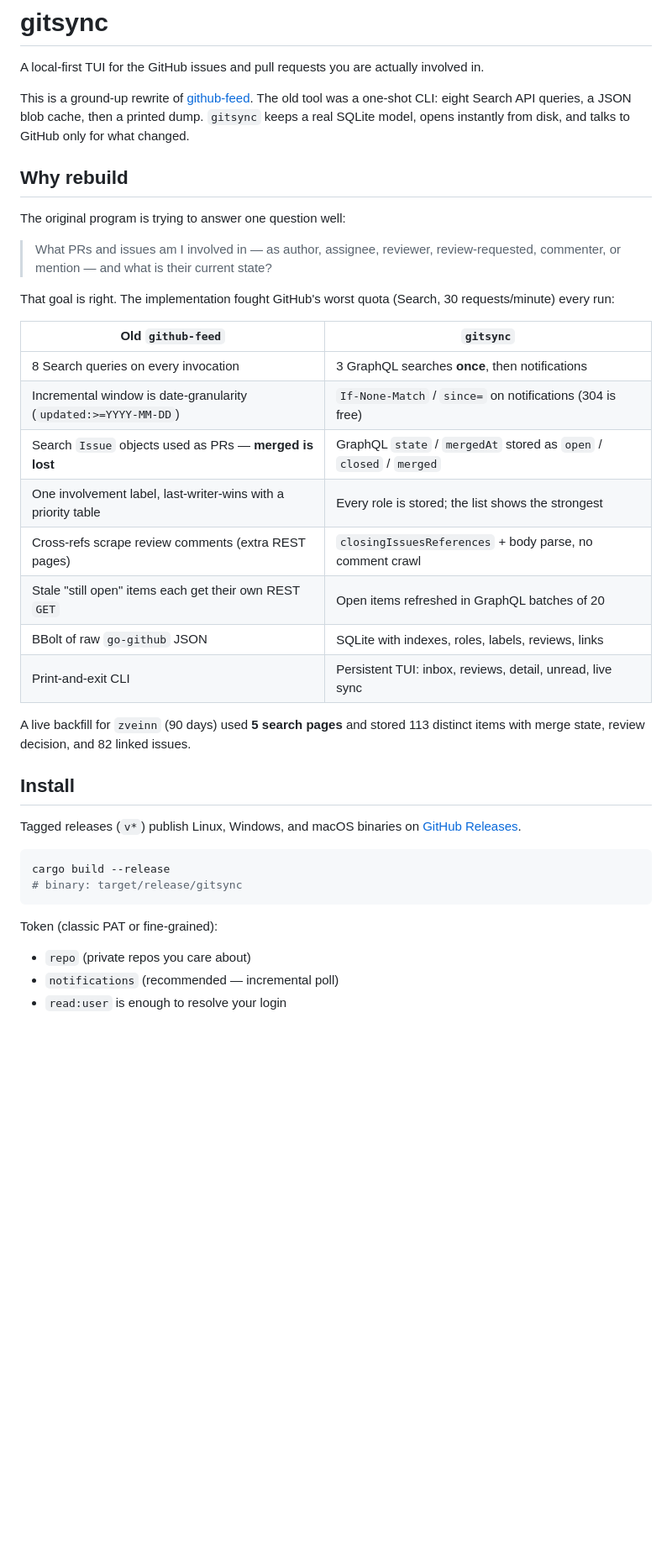
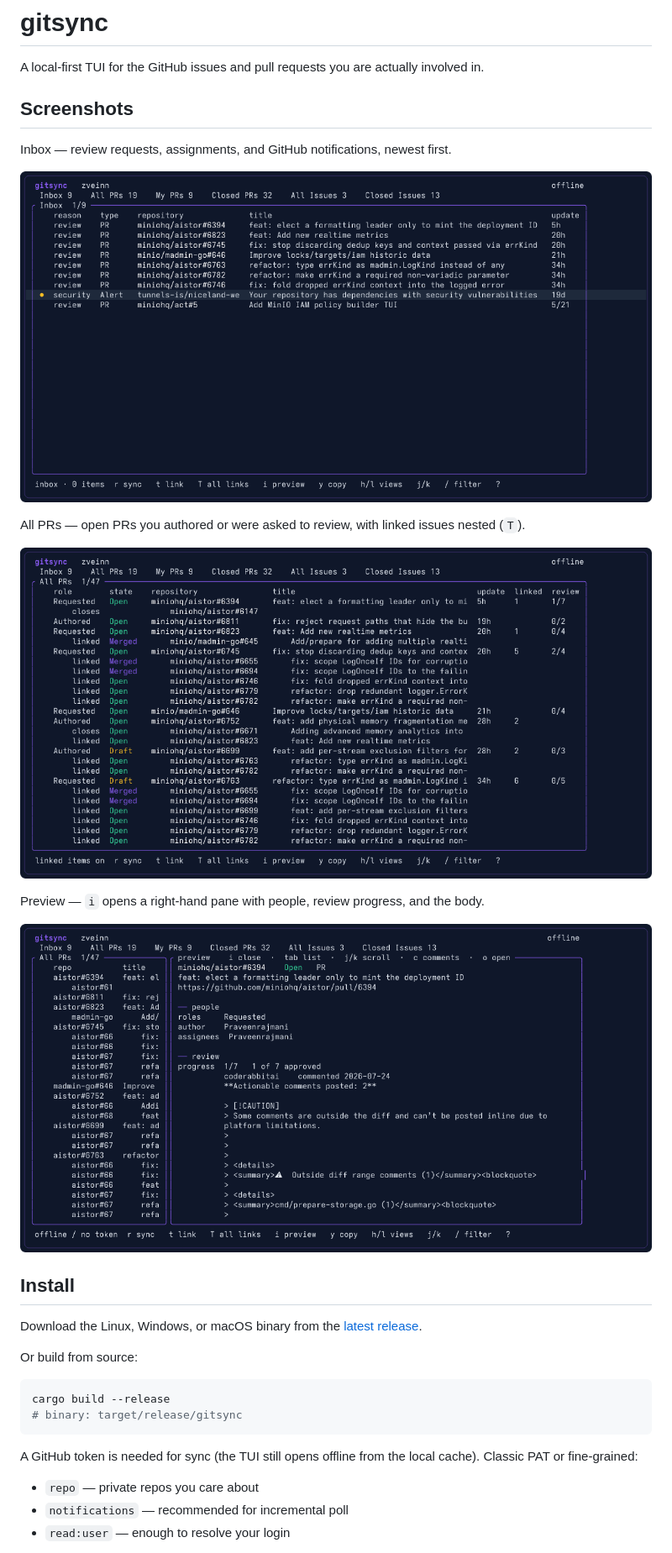
Before and after one commit to zveinn/gitsync, a Markdown page: README.md, the part around one of its changes. Shown at 84% size. GitHub-like rendering; pictures changed too: docs/screenshots/all-prs.png (added), docs/screenshots/inbox.png (added), docs/screenshots/preview.png (added); blank space fills up the shorter version.

Commit message:
Rewrite README with TUI screenshots, install, and menus
Captured Inbox, All PRs with links, and the preview pane from a
live offline session and linked the latest GitHub release.

````diff
--- a/README.md
+++ b/README.md
@@ -3,48 +3,36 @@
 A local-first TUI for the GitHub issues and pull requests you are actually
 involved in.
 
-This is a ground-up rewrite of [github-feed](https://github.com/zveinn/git-feed).
-The old tool was a one-shot CLI: eight Search API queries, a JSON blob cache,
-then a printed dump. `gitsync` keeps a real SQLite model, opens instantly from
-disk, and talks to GitHub only for what changed.
+## Screenshots
 
-## Why rebuild
+Inbox — review requests, assignments, and GitHub notifications, newest first.
 
-The original program is trying to answer one question well:
+![Inbox](docs/screenshots/inbox.png)
 
-> What PRs and issues am I involved in — as author, assignee, reviewer,
-> review-requested, commenter, or mention — and what is their current state?
+All PRs — open PRs you authored or were asked to review, with linked issues nested (`T`).
 
-That goal is right. The implementation fought GitHub's worst quota (Search, 30
-requests/minute) every run:
+![All PRs with linked issues](docs/screenshots/all-prs.png)
 
-| Old `github-feed` | `gitsync` |
-|---|---|
-| 8 Search queries on every invocation | 3 GraphQL searches **once**, then notifications |
-| Incremental window is date-granularity (`updated:>=YYYY-MM-DD`) | `If-None-Match` / `since=` on notifications (304 is free) |
-| Search `Issue` objects used as PRs — **merged is lost** | GraphQL `state` / `mergedAt` stored as `open` / `closed` / `merged` |
-| One involvement label, last-writer-wins with a priority table | Every role is stored; the list shows the strongest |
-| Cross-refs scrape review comments (extra REST pages) | `closingIssuesReferences` + body parse, no comment crawl |
-| Stale "still open" items each get their own REST `GET` | Open items refreshed in GraphQL batches of 20 |
-| BBolt of raw `go-github` JSON | SQLite with indexes, roles, labels, reviews, links |
-| Print-and-exit CLI | Persistent TUI: inbox, reviews, detail, unread, live sync |
+Preview — `i` opens a right-hand pane with people, review progress, and the body.
 
-A live backfill for `zveinn` (90 days) used **5 search pages** and stored 113
-distinct items with merge state, review decision, and 82 linked issues.
+![Item preview](docs/screenshots/preview.png)
 
 ## Install
 
-Tagged releases (`v*`) publish Linux, Windows, and macOS binaries on
-[GitHub Releases](https://github.com/zveinn/gitsync/releases/latest).
+Download the Linux, Windows, or macOS binary from the
+[latest release](https://github.com/zveinn/gitsync/releases/latest).
+
+Or build from source:
 
 ```bash
 cargo build --release
 # binary: target/release/gitsync
 ```
 
-Token (classic PAT or fine-grained):
+A GitHub token is needed for sync (the TUI still opens offline from the local
+cache). Classic PAT or fine-grained:
 
-- `repo` (private repos you care about)
-- `notifications` (recommended — incremental poll)
-- `read:user` is enough to resolve your login
+- `repo` — private repos you care about
+- `notifications` — recommended for incremental poll
+- `read:user` — enough to resolve your login
 
````
Also changed, not shown: other parts of README.md (+14 -70 lines).
